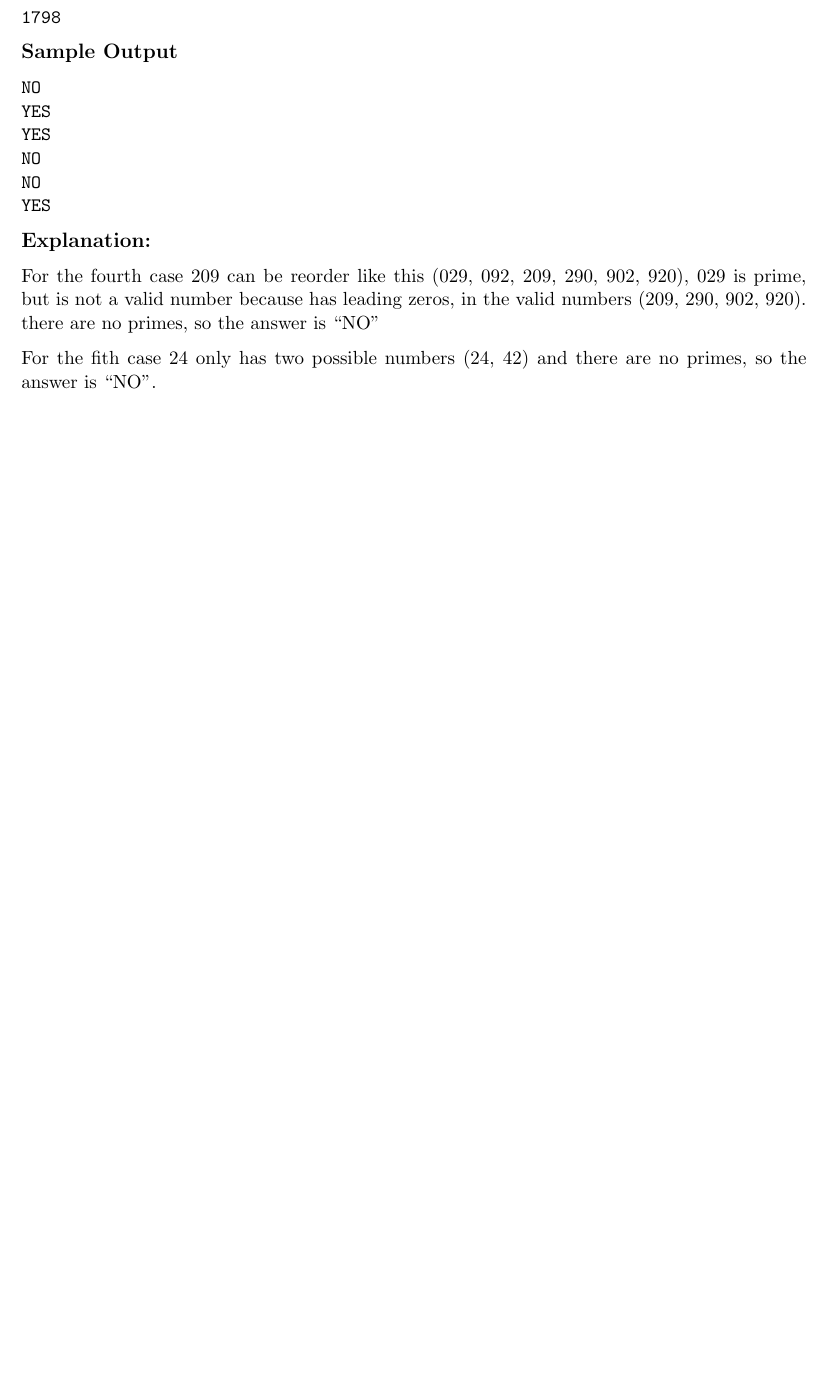
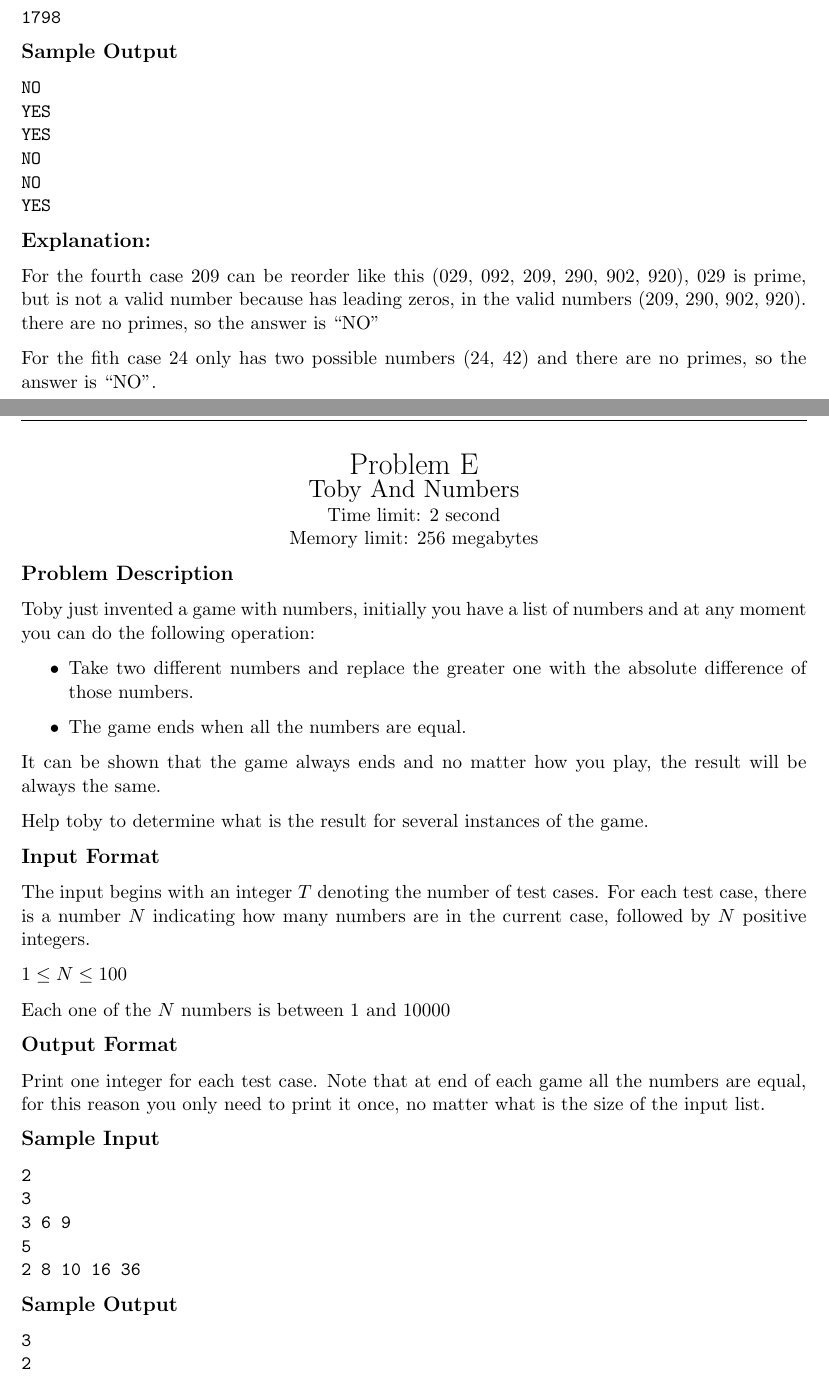
Before and after one commit to jhonber/Interna2, a LaTeX problem sheet (Problemset/main.tex): part of page 5 of 5 before the commit and two parts of pages 5 and 6 of 6 after it, the two joined at a grey line, cut so that both start at the same text, the shorter picture padded with empty space. Compiled offline with pdfLaTeX.

Commit message:
update statement for toby and numbers

```diff
--- a/Problemset/main.tex
+++ b/Problemset/main.tex
@@ -220,4 +220,59 @@ For the fith case 24 only has two possible numbers (24, 42) and there are no pri
 answer is ``NO''.
 
 \newpage
+        \begin{center}
+            {\LARGE Problem E}\\
+            {\Large Toby And Numbers}\\
+            {Time limit: 2 second}\\
+            {Memory limit: 256 megabytes}
+        \end{center}\textbf{\large Problem Description}
+
+Toby just invented a game with numbers, initially you have a list of numbers
+and at any moment you can do the following operation:
+
+\begin{itemize}
+    \item Take two different numbers and replace the greater one with the absolute
+    difference of those numbers.
+    \item The game ends when all the numbers are equal.
+\end{itemize}
+
+It can be shown that the game always ends and no matter how you play, the result
+will be always the same.
+
+Help toby to determine what is the result for several instances of the game.
+
+\textbf{\large Input Format}
+
+The input begins with an integer $T$ denoting the number of test cases. For each
+test case, there is a number $N$ indicating how many numbers are in the current case,
+followed by $N$ positive integers.
+
+$1 \le N \le 100$
+
+Each one of the $N$ numbers is between 1 and 10000
+
+\textbf{\large Output Format}
+
+Print one integer for each test case. Note that at end of each game all the
+numbers are equal, for this reason you only need to print it once, no matter what
+is the size of the input list.
+
+\textbf{\large Sample Input}
+
+\begin{verbatim}
+2
+3
+3 6 9
+5
+2 8 10 16 36
+\end{verbatim}
+
+\textbf{\large Sample Output}
+
+\begin{verbatim}
+3
+2
+\end{verbatim}
+
+\newpage
     \end{document}
```
Also changed, not shown: TobyAndNumbers/statement.md (deleted, +0 -46 lines), TobyAndNumbers/statement.tex (added, +50 -0 lines), Problemset/main.pdf, 1 other file.
